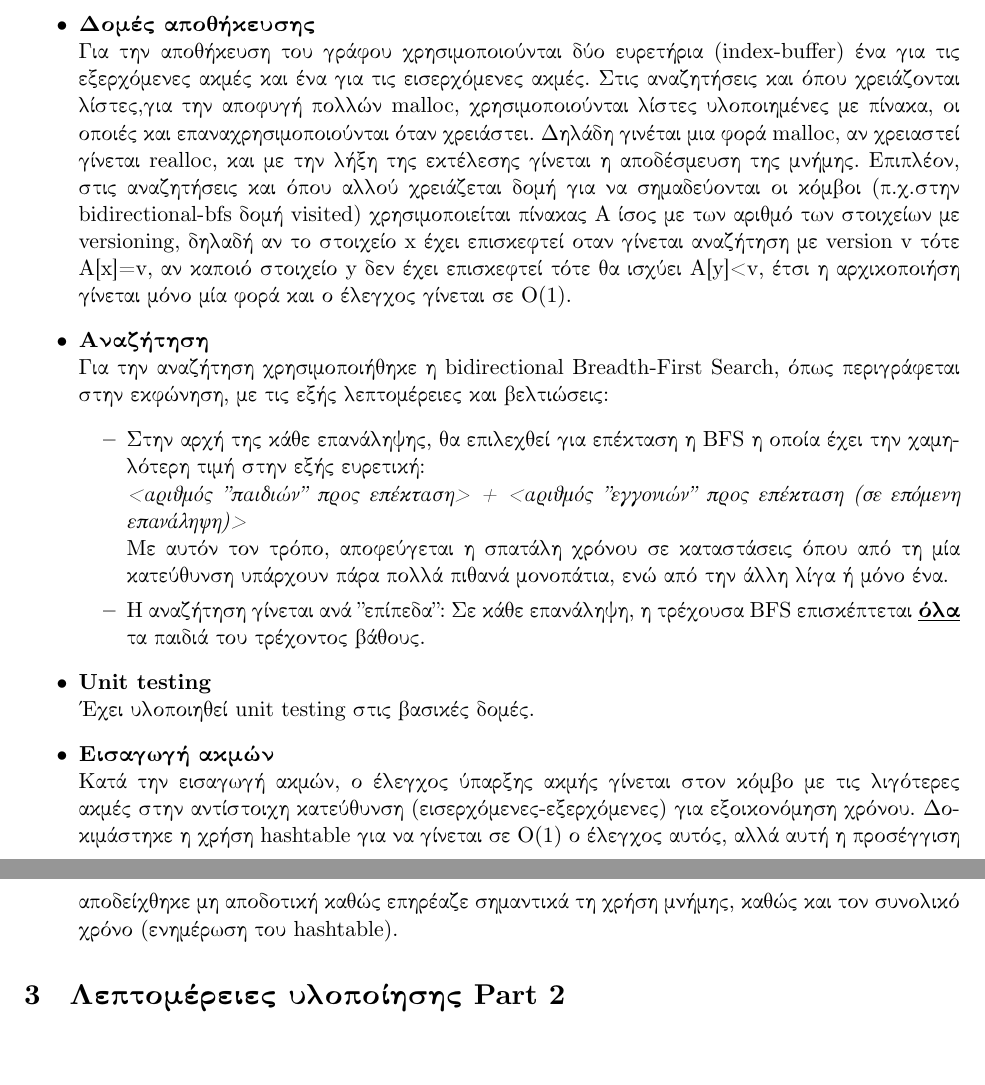
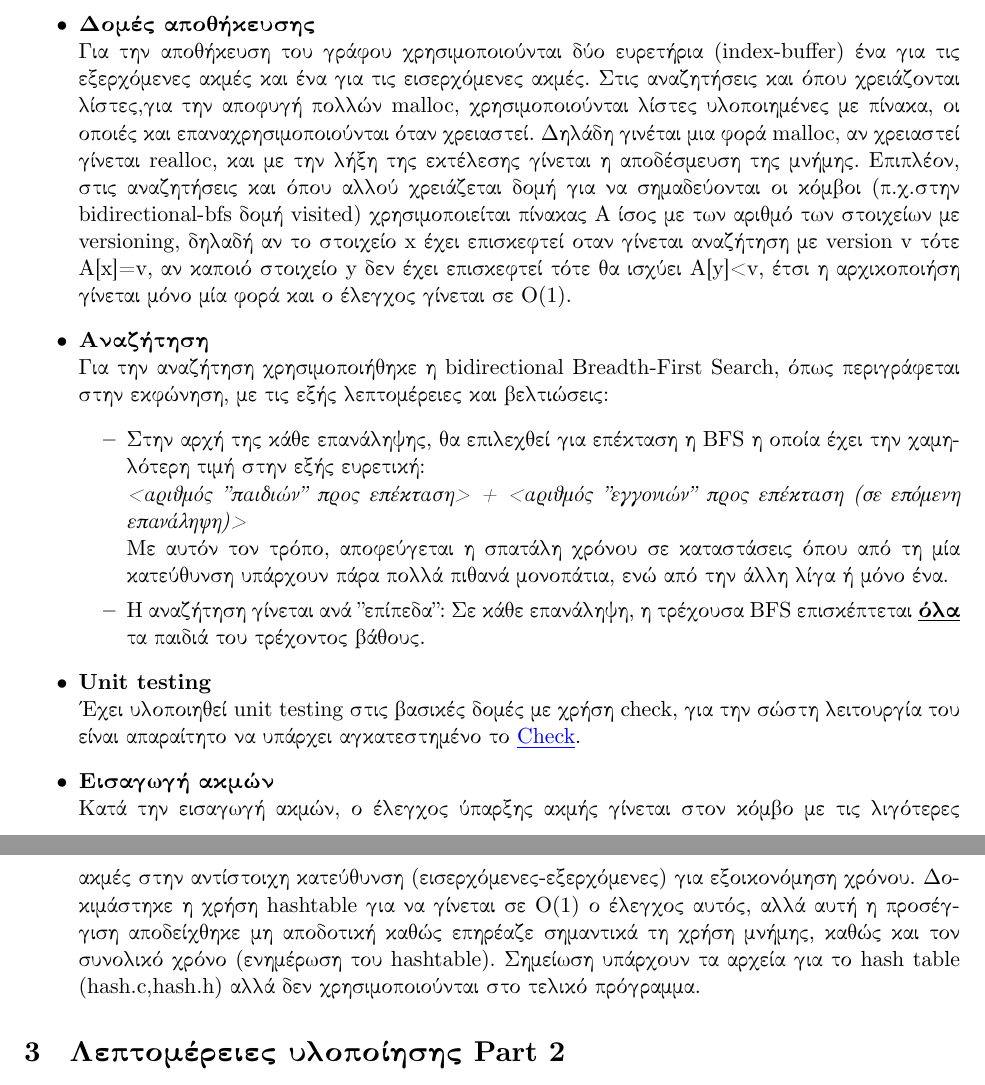
Before and after one commit to manospits/Software_development-SP, a LaTeX document (Documentation/documentation.tex): two parts of pages 1 and 2 of 5 before the commit and two parts of pages 1 and 2 of 6 after it, joined at a grey line, cut so that both start at the same text, the shorter picture padded with empty space. Compiled offline with XeLaTeX.

Commit message:
added more info about unittesting in documentation

```diff
--- a/Documentation/documentation.tex
+++ b/Documentation/documentation.tex
@@ -34,7 +34,7 @@
 
 \section{Λεπτομέρειες υλοποίησης Part 1}
 \begin{itemize}
-\item \textbf{Δομές αποθήκευσης}\\ Για την αποθήκευση του γράφου χρησιμοποιούνται δύο ευρετήρια (index-buffer) ένα για τις εξερχόμενες ακμές και ένα για τις εισερχόμενες ακμές. Στις αναζητήσεις και όπου χρειάζονται λίστες,για την αποφυγή πολλών malloc, χρησιμοποιούνται λίστες υλοποιημένες με πίνακα, οι οποιές και επαναχρησιμοποιούνται όταν χρειάστει. Δηλάδη γινέται μια φορά malloc, αν χρειαστεί γίνεται realloc, και με την λήξη της εκτέλεσης γίνεται η αποδέσμευση της μνήμης. Επιπλέον, στις αναζητήσεις και όπου αλλού χρειάζεται δομή για να σημαδεύονται οι κόμβοι (π.χ.στην bidirectional-bfs δομή visited) χρησιμοποιείται πίνακας A ίσος με των αριθμό των στοιχείων με versioning, δηλαδή αν το στοιχείο x έχει επισκεφτεί οταν γίνεται αναζήτηση με version v τότε A[x]=v, αν καποιό στοιχείο y δεν έχει επισκεφτεί τότε θα ισχύει A[y]<v, έτσι η αρχικοποιήση γίνεται μόνο μία φορά και ο έλεγχος γίνεται σε O(1).
+\item \textbf{Δομές αποθήκευσης}\\ Για την αποθήκευση του γράφου χρησιμοποιούνται δύο ευρετήρια (index-buffer) ένα για τις εξερχόμενες ακμές και ένα για τις εισερχόμενες ακμές. Στις αναζητήσεις και όπου χρειάζονται λίστες,για την αποφυγή πολλών malloc, χρησιμοποιούνται λίστες υλοποιημένες με πίνακα, οι οποιές και επαναχρησιμοποιούνται όταν χρειαστεί. Δηλάδη γινέται μια φορά malloc, αν χρειαστεί γίνεται realloc, και με την λήξη της εκτέλεσης γίνεται η αποδέσμευση της μνήμης. Επιπλέον, στις αναζητήσεις και όπου αλλού χρειάζεται δομή για να σημαδεύονται οι κόμβοι (π.χ.στην bidirectional-bfs δομή visited) χρησιμοποιείται πίνακας A ίσος με των αριθμό των στοιχείων με versioning, δηλαδή αν το στοιχείο x έχει επισκεφτεί οταν γίνεται αναζήτηση με version v τότε A[x]=v, αν καποιό στοιχείο y δεν έχει επισκεφτεί τότε θα ισχύει A[y]<v, έτσι η αρχικοποιήση γίνεται μόνο μία φορά και ο έλεγχος γίνεται σε O(1).
 \item \textbf{Αναζήτηση}\\ Για την αναζήτηση χρησιμοποιήθηκε η bidirectional Breadth-First Search, όπως περιγράφεται στην εκφώνηση, με τις εξής λεπτομέρειες και βελτιώσεις:
 \begin{itemize}
 \item Στην αρχή της κάθε επανάληψης, θα επιλεχθεί για επέκταση η BFS η οποία έχει την χαμηλότερη τιμή στην εξής ευρετική:\\
@@ -42,8 +42,8 @@
 Με αυτόν τον τρόπο, αποφεύγεται η σπατάλη χρόνου σε καταστάσεις όπου από τη μία κατεύθυνση υπάρχουν πάρα πολλά πιθανά μονοπάτια, ενώ από την άλλη λίγα ή μόνο ένα.
 \item Η αναζήτηση γίνεται ανά "επίπεδα": Σε κάθε επανάληψη, η τρέχουσα BFS επισκέπτεται \textbf{\underline{όλα}} τα παιδιά του τρέχοντος βάθους.
 \end{itemize}
-\item \textbf{Unit testing}\\ Έχει υλοποιηθεί unit testing στις βασικές δομές.
-\item \textbf{Εισαγωγή ακμών}\\ Κατά την εισαγωγή ακμών, ο έλεγχος ύπαρξης ακμής γίνεται στον κόμβο με τις λιγότερες ακμές στην αντίστοιχη κατεύθυνση (εισερχόμενες-εξερχόμενες) για εξοικονόμηση χρόνου. Δοκιμάστηκε η χρήση hashtable για να γίνεται σε O(1) ο έλεγχος αυτός, αλλά αυτή η προσέγγιση αποδείχθηκε μη αποδοτική καθώς επηρέαζε σημαντικά τη χρήση μνήμης, καθώς και τον συνολικό χρόνο (ενημέρωση του hashtable).
+\item \textbf{Unit testing}\\ Έχει υλοποιηθεί unit testing στις βασικές δομές με χρήση check, για την σώστη λειτουργία του είναι απαραίτητο να υπάρχει αγκατεστημένο το {\color{blue}\underline{\href{https://libcheck.github.io/check/}{Check}}}.
+\item \textbf{Εισαγωγή ακμών}\\ Κατά την εισαγωγή ακμών, ο έλεγχος ύπαρξης ακμής γίνεται στον κόμβο με τις λιγότερες ακμές στην αντίστοιχη κατεύθυνση (εισερχόμενες-εξερχόμενες) για εξοικονόμηση χρόνου. Δοκιμάστηκε η χρήση hashtable για να γίνεται σε O(1) ο έλεγχος αυτός, αλλά αυτή η προσέγγιση αποδείχθηκε μη αποδοτική καθώς επηρέαζε σημαντικά τη χρήση μνήμης, καθώς και τον συνολικό χρόνο (ενημέρωση του hashtable). Σημείωση υπάρχουν τα αρχεία για το hash table (hash.c,hash.h) αλλά δεν χρησιμοποιούνται στο τελικό πρόγραμμα.
 \end{itemize}
 \section{Λεπτομέρειες υλοποίησης Part 2}
 \begin{itemize}
```
Also changed, not shown: Documentation/documentation.pdf, 1 other file.
